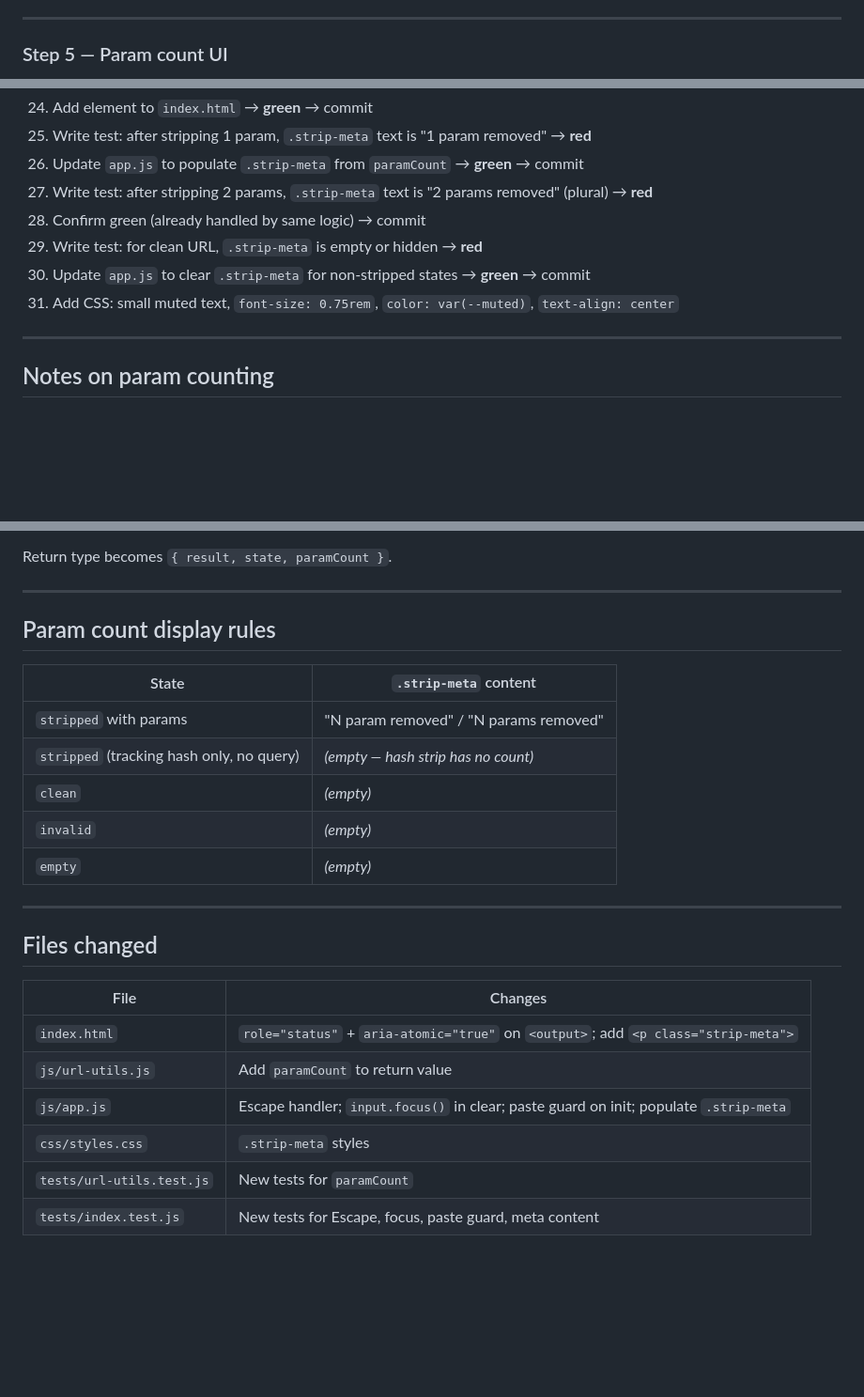
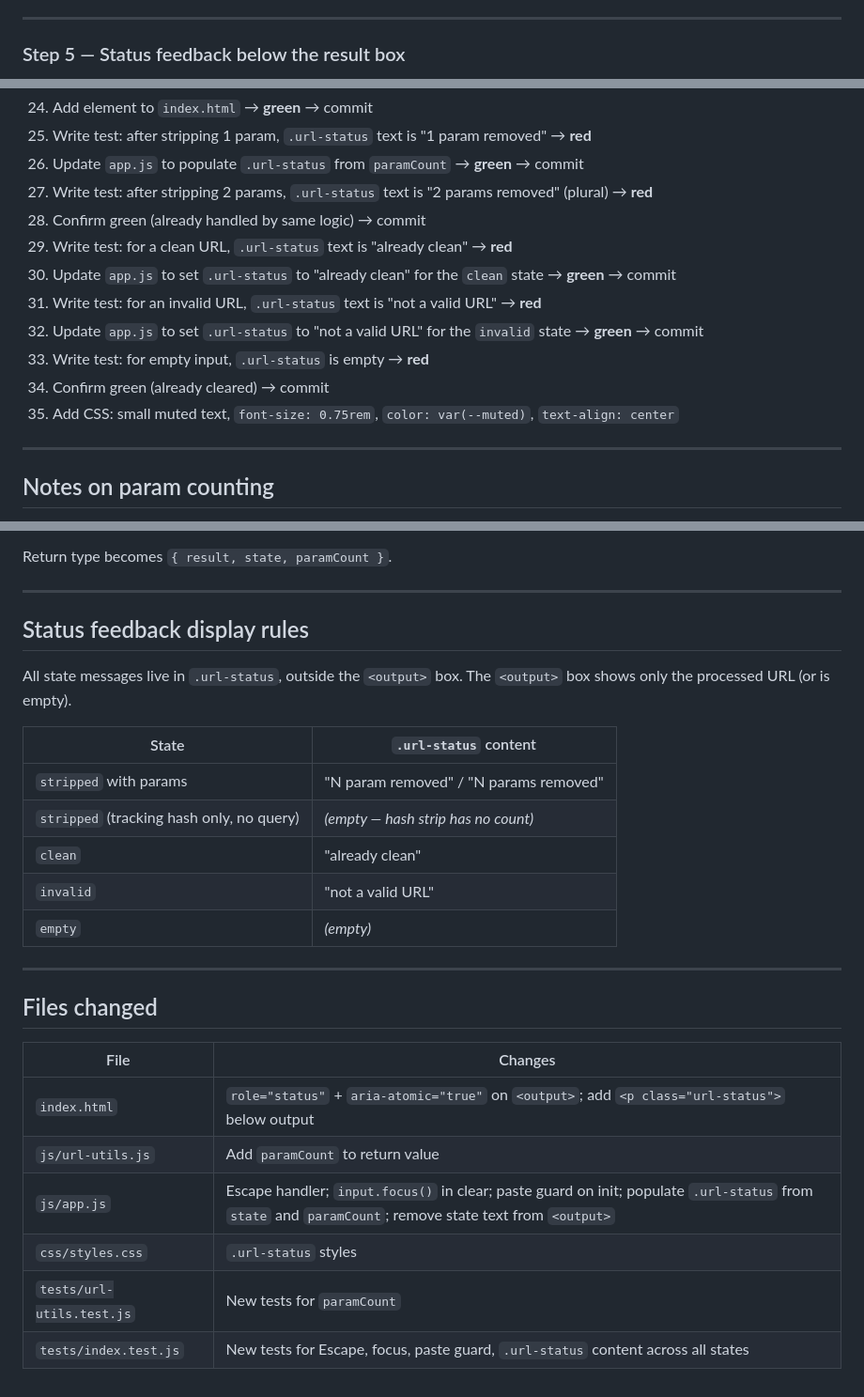
Before and after one commit to lisavogtsf/justtheurl, a Markdown page: plans/V5_PLAN.md, 3 parts joined by grey strips. Shown at 94% size. GitHub-like rendering; blank space fills up the shorter version.

Commit message:
update v5 plan to move status outside output box

```diff
--- a/plans/V5_PLAN.md
+++ b/plans/V5_PLAN.md
@@ -114,5 +116,5 @@ These two behaviors are implemented together in one handler, so each test is its
 
 ---
 
-### Step 5 — Param count UI
+### Step 5 — Status feedback below the result box
 
@@ -120,11 +122,15 @@ These two behaviors are implemented together in one handler, so each test is its
 24. Add element to `index.html` → **green** → commit
-25. Write test: after stripping 1 param, `.strip-meta` text is "1 param removed" → **red**
-26. Update `app.js` to populate `.strip-meta` from `paramCount` → **green** → commit
-27. Write test: after stripping 2 params, `.strip-meta` text is "2 params removed" (plural) → **red**
+25. Write test: after stripping 1 param, `.url-status` text is "1 param removed" → **red**
+26. Update `app.js` to populate `.url-status` from `paramCount` → **green** → commit
+27. Write test: after stripping 2 params, `.url-status` text is "2 params removed" (plural) → **red**
 28. Confirm green (already handled by same logic) → commit
-29. Write test: for clean URL, `.strip-meta` is empty or hidden → **red**
-30. Update `app.js` to clear `.strip-meta` for non-stripped states → **green** → commit
-31. Add CSS: small muted text, `font-size: 0.75rem`, `color: var(--muted)`, `text-align: center`
+29. Write test: for a clean URL, `.url-status` text is "already clean" → **red**
+30. Update `app.js` to set `.url-status` to "already clean" for the `clean` state → **green** → commit
+31. Write test: for an invalid URL, `.url-status` text is "not a valid URL" → **red**
+32. Update `app.js` to set `.url-status` to "not a valid URL" for the `invalid` state → **green** → commit
+33. Write test: for empty input, `.url-status` is empty → **red**
+34. Confirm green (already cleared) → commit
+35. Add CSS: small muted text, `font-size: 0.75rem`, `color: var(--muted)`, `text-align: center`
 
 ---
 
@@ -145,14 +151,16 @@ Return type becomes `{ result, state, paramCount }`.
 
 ---
 
-## Param count display rules
+## Status feedback display rules
 
-| State | `.strip-meta` content |
+All state messages live in `.url-status`, outside the `<output>` box. The `<output>` box shows only the processed URL (or is empty).
+
+| State | `.url-status` content |
 |---|---|
 | `stripped` with params | "N param removed" / "N params removed" |
 | `stripped` (tracking hash only, no query) | *(empty — hash strip has no count)* |
-| `clean` | *(empty)* |
-| `invalid` | *(empty)* |
+| `clean` | "already clean" |
+| `invalid` | "not a valid URL" |
 | `empty` | *(empty)* |
 
 ---
@@ -161,9 +169,9 @@ Return type becomes `{ result, state, paramCount }`.
 
 | File | Changes |
 |---|---|
-| `index.html` | `role="status"` + `aria-atomic="true"` on `<output>`; add `<p class="strip-meta">` |
+| `index.html` | `role="status"` + `aria-atomic="true"` on `<output>`; add `<p class="url-status">` below output |
 | `js/url-utils.js` | Add `paramCount` to return value |
-| `js/app.js` | Escape handler; `input.focus()` in clear; paste guard on init; populate `.strip-meta` |
-| `css/styles.css` | `.strip-meta` styles |
+| `js/app.js` | Escape handler; `input.focus()` in clear; paste guard on init; populate `.url-status` from `state` and `paramCount`; remove state text from `<output>` |
+| `css/styles.css` | `.url-status` styles |
 | `tests/url-utils.test.js` | New tests for `paramCount` |
-| `tests/index.test.js` | New tests for Escape, focus, paste guard, meta content |
+| `tests/index.test.js` | New tests for Escape, focus, paste guard, `.url-status` content across all states |
```
Also changed, not shown: other parts of plans/V5_PLAN.md (+10 -8 lines).
